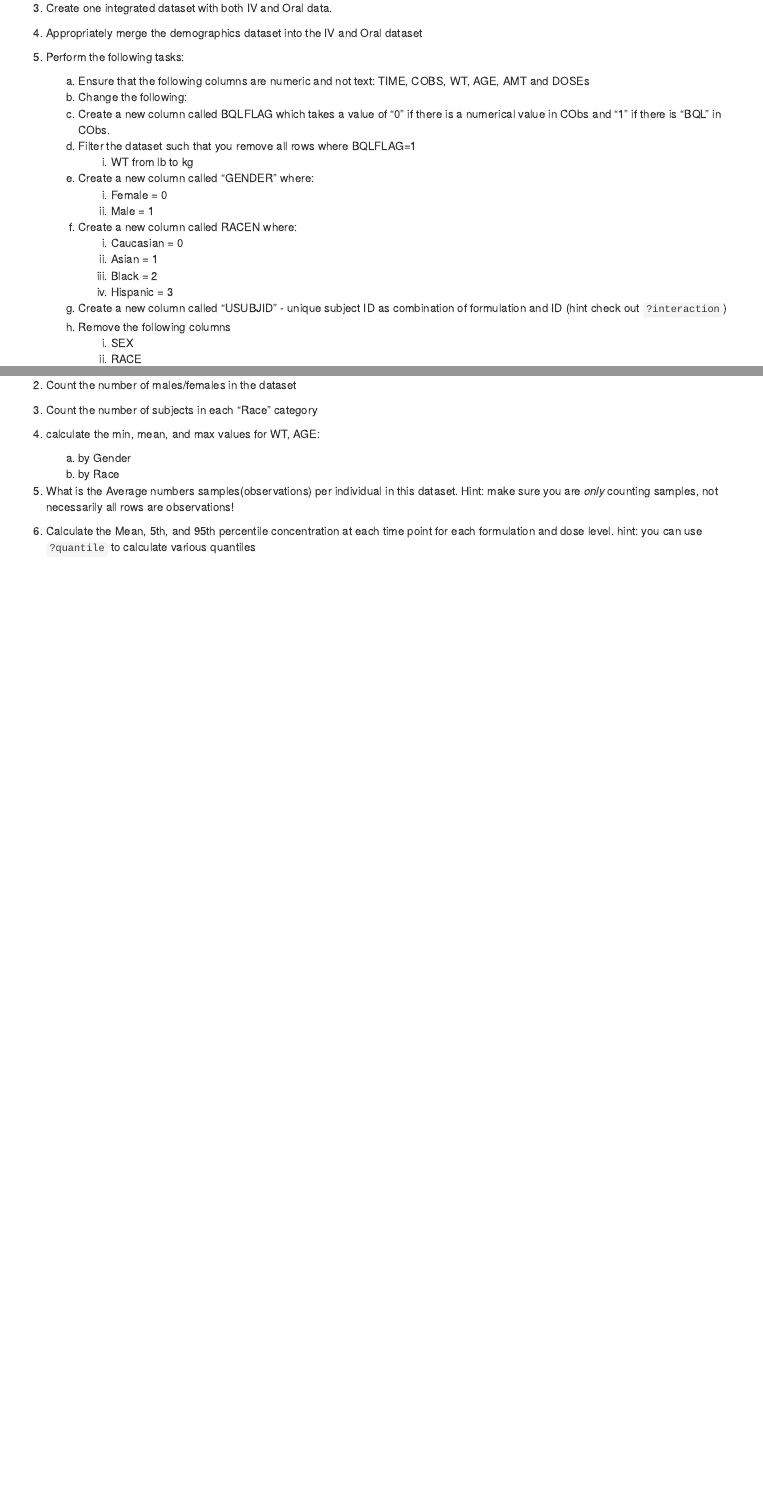
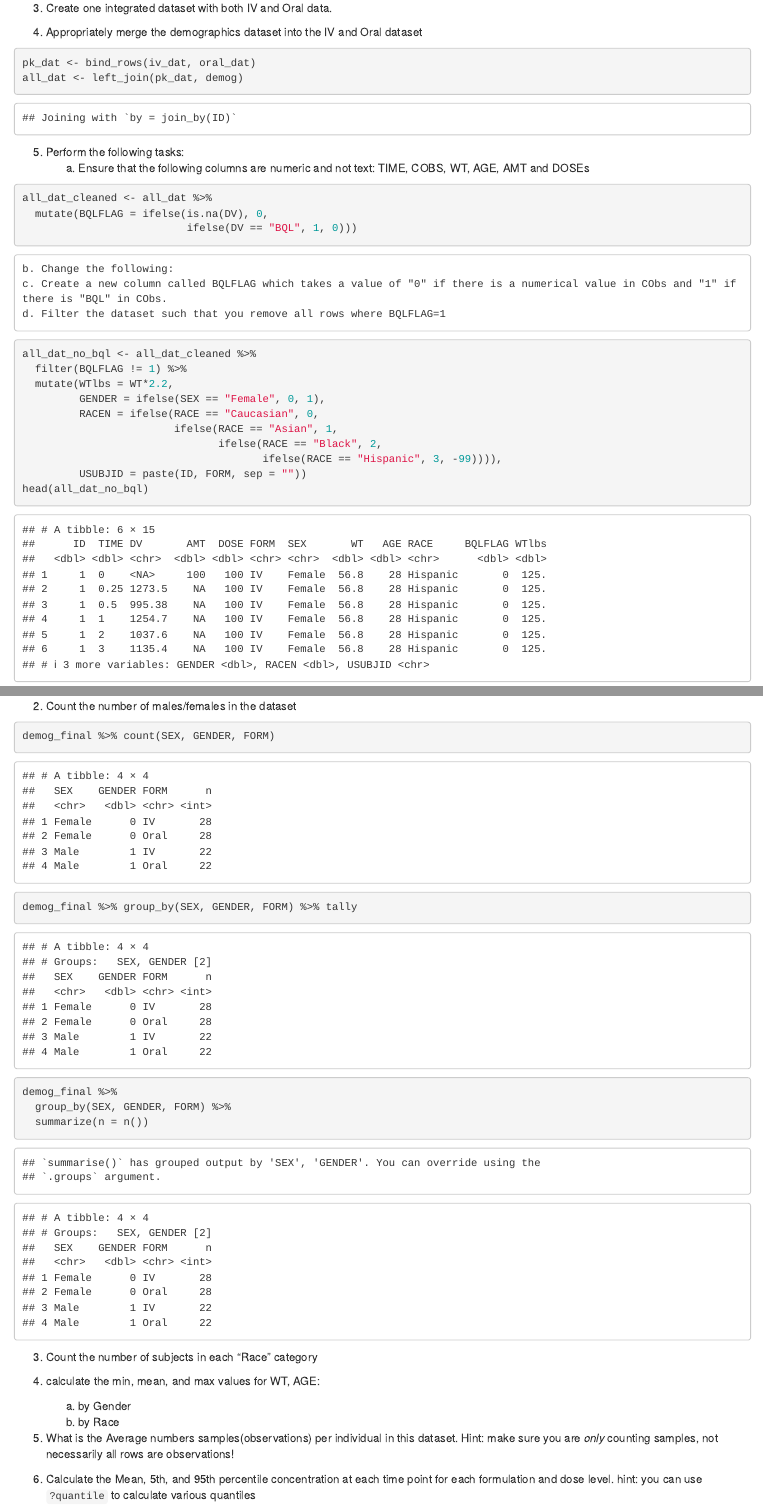
Before and after one commit to dpastoor/acop_2016, an R Markdown document (handson/day1/data-manip1.Rmd): the page in a window 1100 px wide, from 900 px down before the commit and from 980 px down after it, so that both start at the same text, and a second part further down, joined at a grey line. Rendered offline with R 4.5, knitr and Pandoc, with nearby package versions; some code elsewhere in the file could not run offline.

Commit message:
add partial solutions

````diff
--- a/handson/day1/data-manip1.Rmd
+++ b/handson/day1/data-manip1.Rmd
@@ -5 +3,0 @@ date: "`r Sys.Date()`"
-output: word_document
@@ -6,3 +5,6 @@ output: word_document
+output:
+  html_document: default
+  word_document: default
 ---
 
 ```{r}
@@ -39,11 +46,49 @@ The goals of this section:
 
 4. Appropriately merge the demographics dataset into the IV and Oral dataset
 
+```{r}
+pk_dat <- bind_rows(iv_dat, oral_dat)
+all_dat <- left_join(pk_dat, demog)
+```
+
+
 5. Perform the following tasks:
     a. Ensure that the following columns are numeric and not text: TIME, COBS, WT, AGE, AMT and DOSEs
+
+```{r}
+all_dat_cleaned <- all_dat %>%
+  mutate(BQLFLAG = ifelse(is.na(DV), 0,
+                          ifelse(DV == "BQL", 1, 0)))
+
+```
+
+
     b. Change the following:
     c. Create a new column called BQLFLAG which takes a value of "0" if there is a numerical value in CObs and "1" if there is "BQL" in CObs.
     d. Filter the dataset such that you remove all rows where BQLFLAG=1
+
+```{r}
+all_dat_no_bql <- all_dat_cleaned %>%
+  filter(BQLFLAG != 1) %>%
+  mutate(WTlbs = WT*2.2,
+         GENDER = ifelse(SEX == "Female", 0, 1),
+         RACEN = ifelse(RACE == "Caucasian", 0,
+                        ifelse(RACE == "Asian", 1,
+                               ifelse(RACE == "Black", 2,
+                                      ifelse(RACE == "Hispanic", 3, -99)))),
+         USUBJID = paste(ID, FORM, sep = ""))
+head(all_dat_no_bql)
+```
+
+```{r include = F}
+if (any(all_dat_no_bql$RACEN == -99)) {
+  stop("a non-handled race variable was detected")
+}
+```
+
+
+
+
         i. WT from lb to kg
     e. Create a new column called "GENDER" where:
         i. Female = 0
@@ -78,3 +135,12 @@ Objectives
+```{r}
+demog_final %>% count(SEX, GENDER, FORM)
+
+demog_final %>% group_by(SEX, GENDER, FORM) %>% tally
+demog_final %>%
+  group_by(SEX, GENDER, FORM) %>%
+  summarize(n = n())
+```
+
 
 3. Count the number of subjects in each "Race" category
 
````
Also changed, not shown: handson/day1/data-manip1.Rmd (19 more changed lines).
